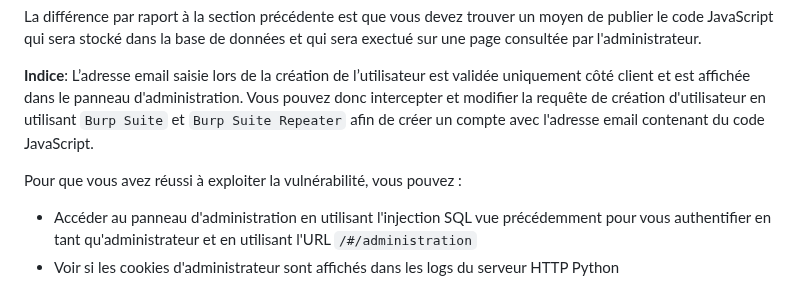
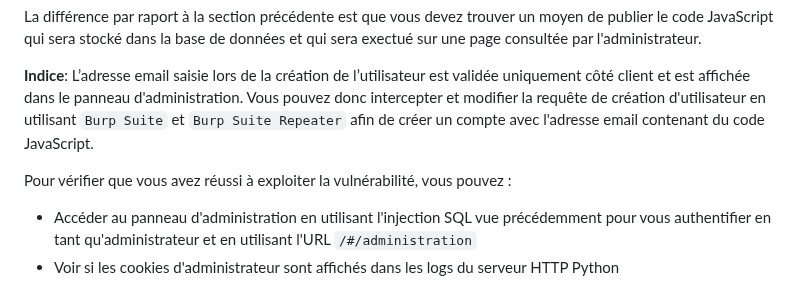
Before and after one commit to vladostp/courses, a Markdown page: owasp/tp-owasp/Readme.md, the part around the change. GitHub-like rendering.

Commit message:
Update TP OWASP

```diff
--- a/owasp/tp-owasp/Readme.md
+++ b/owasp/tp-owasp/Readme.md
@@ -390,7 +390,7 @@ La différence par raport à la section précédente est que vous devez trouver
 
 **Indice**: L’adresse email saisie lors de la création de l’utilisateur est validée uniquement côté client et est affichée dans le panneau d'administration. Vous pouvez donc intercepter et modifier la requête de création d'utilisateur en utilisant `Burp Suite` et `Burp Suite Repeater` afin de créer un compte avec l'adresse email contenant du code JavaScript.
 
-Pour que vous avez réussi à exploiter la vulnérabilité, vous pouvez :
+Pour vérifier que vous avez réussi à exploiter la vulnérabilité, vous pouvez :
 - Accéder au panneau d'administration en utilisant l'injection SQL vue précédemment pour vous authentifier en tant qu'administrateur et en utilisant l'URL `/#/administration`
 - Voir si les cookies d'administrateur sont affichés dans les logs du serveur HTTP Python
 
```
